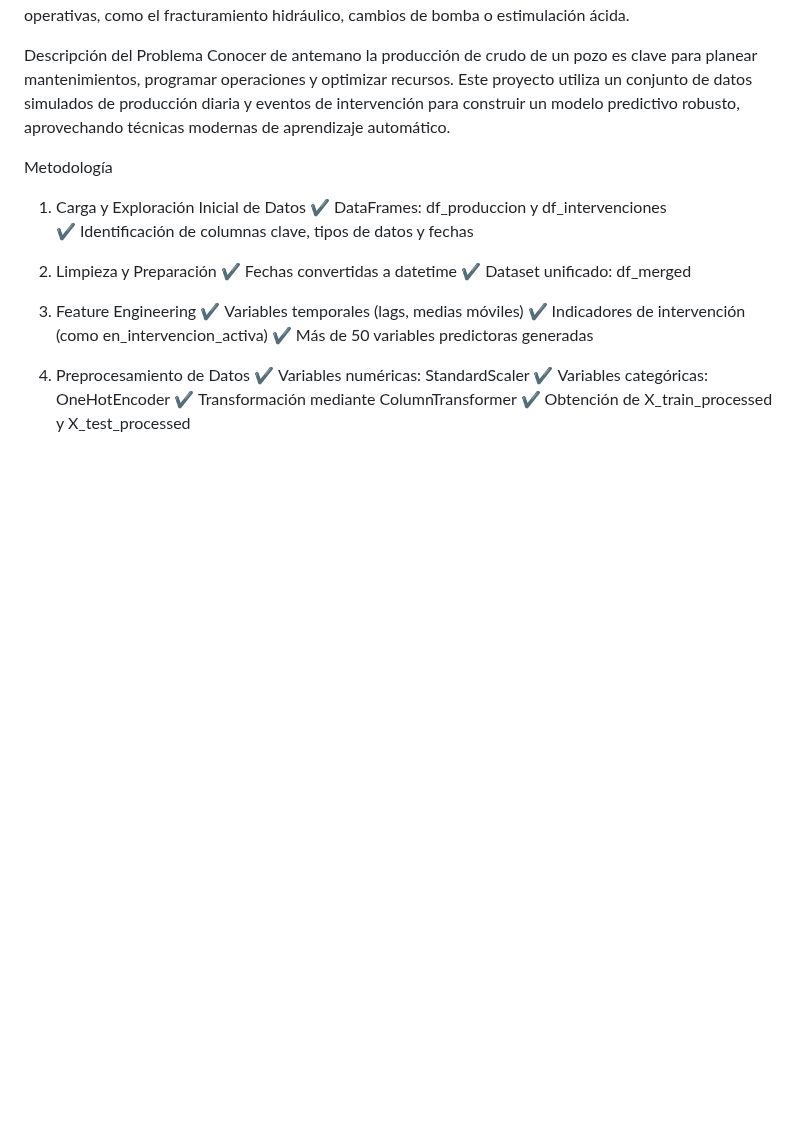
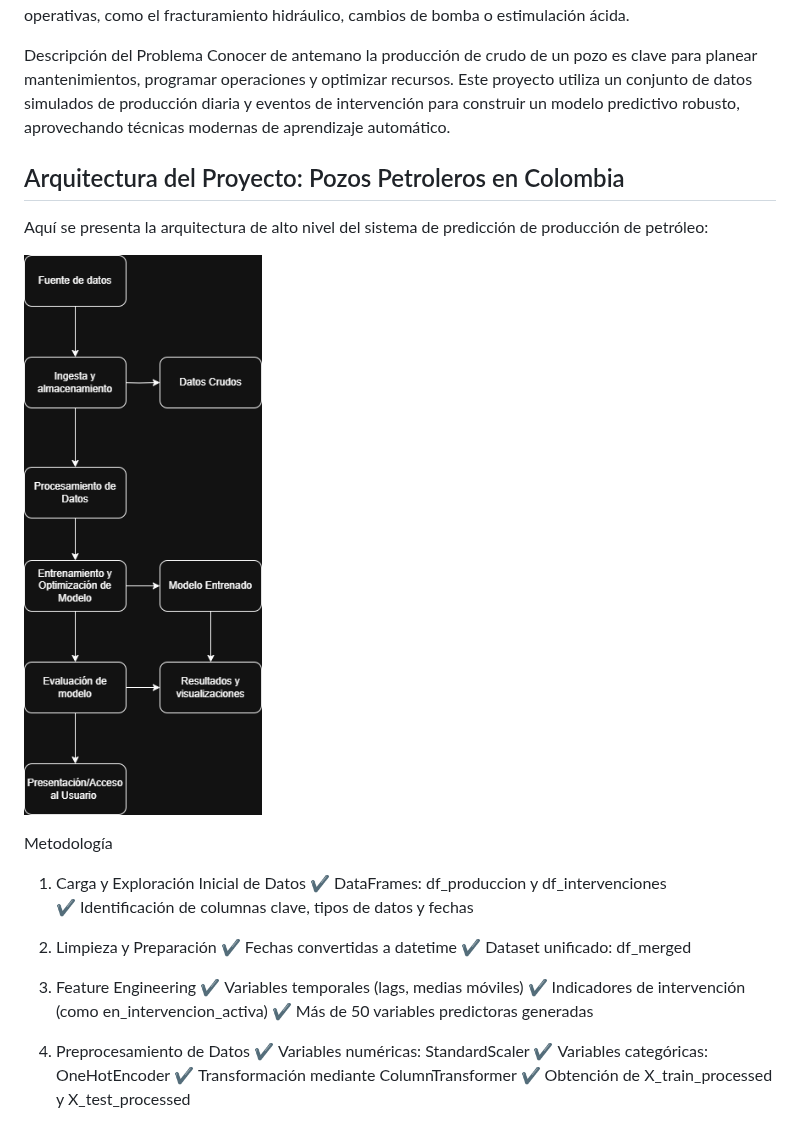
Before and after one commit to San-lab-ship/pozos-petroleros, a Markdown page: README.md, the part around the change. GitHub-like rendering; blank space fills up the shorter version.

```diff
--- a/README.md
+++ b/README.md
@@ -5,6 +5,12 @@ Este proyecto tiene como objetivo desarrollar un modelo de machine learning capa
 
 Descripción del Problema
 Conocer de antemano la producción de crudo de un pozo es clave para planear mantenimientos, programar operaciones y optimizar recursos. Este proyecto utiliza un conjunto de datos simulados de producción diaria y eventos de intervención para construir un modelo predictivo robusto, aprovechando técnicas modernas de aprendizaje automático.
+
+## Arquitectura del Proyecto: Pozos Petroleros en Colombia
+
+Aquí se presenta la arquitectura de alto nivel del sistema de predicción de producción de petróleo:
+
+![Arquitectura de pozos petroleros en Colombia](arquitectura_pozos_petroleros.png)
 
 Metodología
 1. Carga y Exploración Inicial de Datos
```
